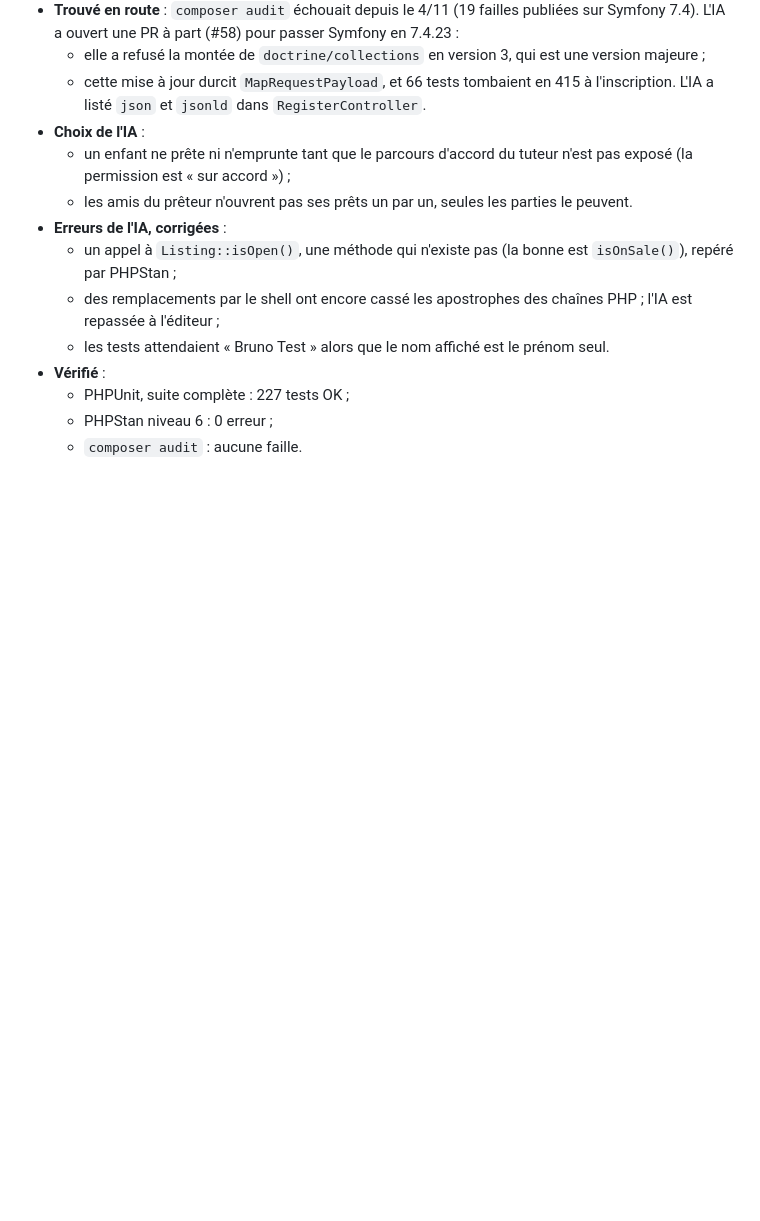
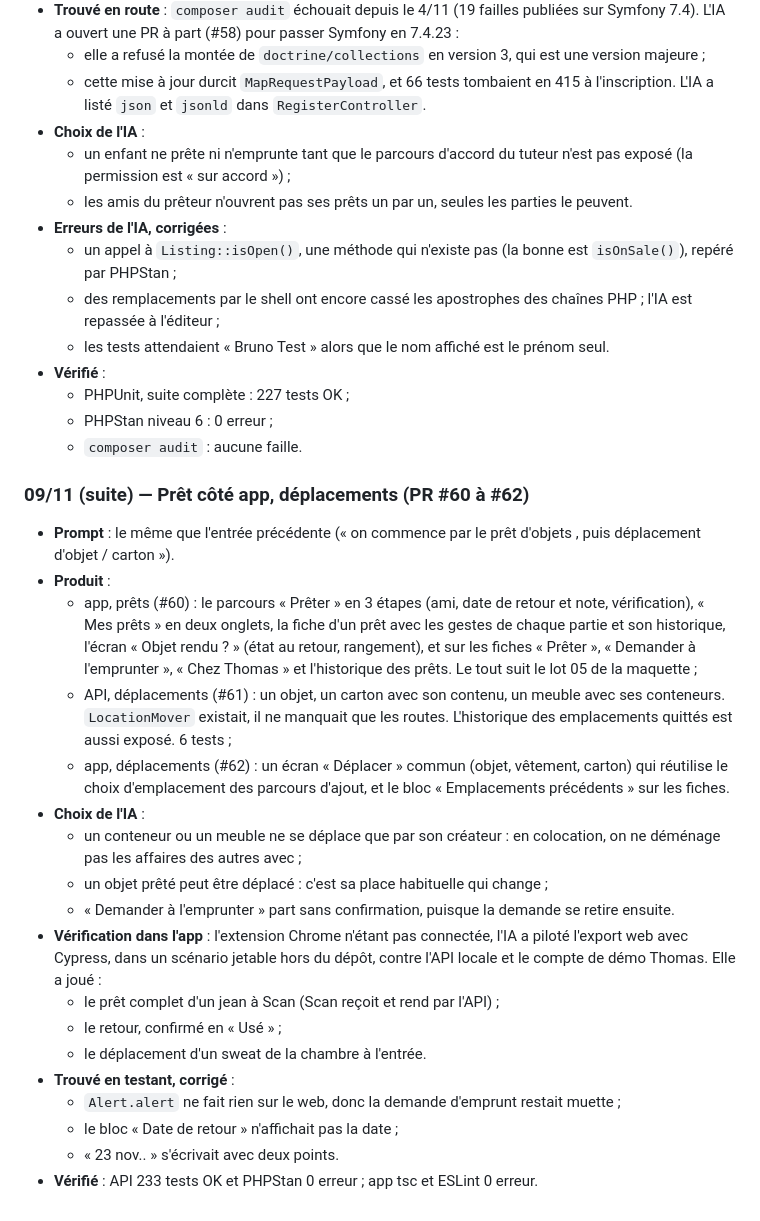
Before and after one commit to Rteix05/WR506D---Penderie-mmi24h04, a Markdown page: docs/JOURNAL_IA.md, the part around the change. Drawn GitHub-style; blank space fills up the shorter version.

Commit message:
docs: journal IA — 09/11 (suite) : prêt côté app, déplacements
Ce qui a été produit dans les PR #60 à #62, les choix de l'IA (qui
déplace un carton, objet prêté déplaçable, demande sans confirmation), la
vérification dans l'app web pilotée par Cypress faute d'extension
Chrome, et les trois retouches trouvées en testant.

```diff
--- a/docs/JOURNAL_IA.md
+++ b/docs/JOURNAL_IA.md
@@ -383,3 +383,24 @@ Règles suivies avec l'outil de développement :
   - PHPUnit, suite complète : 227 tests OK ;
   - PHPStan niveau 6 : 0 erreur ;
   - `composer audit` : aucune faille.
+
+### 09/11 (suite) — Prêt côté app, déplacements (PR #60 à #62)
+
+- **Prompt** : le même que l'entrée précédente (« on commence par le prêt d'objets , puis déplacement d'objet / carton »).
+- **Produit** :
+  - app, prêts (#60) : le parcours « Prêter » en 3 étapes (ami, date de retour et note, vérification), « Mes prêts » en deux onglets, la fiche d'un prêt avec les gestes de chaque partie et son historique, l'écran « Objet rendu ? » (état au retour, rangement), et sur les fiches « Prêter », « Demander à l'emprunter », « Chez Thomas » et l'historique des prêts. Le tout suit le lot 05 de la maquette ;
+  - API, déplacements (#61) : un objet, un carton avec son contenu, un meuble avec ses conteneurs. `LocationMover` existait, il ne manquait que les routes. L'historique des emplacements quittés est aussi exposé. 6 tests ;
+  - app, déplacements (#62) : un écran « Déplacer » commun (objet, vêtement, carton) qui réutilise le choix d'emplacement des parcours d'ajout, et le bloc « Emplacements précédents » sur les fiches.
+- **Choix de l'IA** :
+  - un conteneur ou un meuble ne se déplace que par son créateur : en colocation, on ne déménage pas les affaires des autres avec ;
+  - un objet prêté peut être déplacé : c'est sa place habituelle qui change ;
+  - « Demander à l'emprunter » part sans confirmation, puisque la demande se retire ensuite.
+- **Vérification dans l'app** : l'extension Chrome n'étant pas connectée, l'IA a piloté l'export web avec Cypress, dans un scénario jetable hors du dépôt, contre l'API locale et le compte de démo Thomas. Elle a joué :
+  - le prêt complet d'un jean à Scan (Scan reçoit et rend par l'API) ;
+  - le retour, confirmé en « Usé » ;
+  - le déplacement d'un sweat de la chambre à l'entrée.
+- **Trouvé en testant, corrigé** :
+  - `Alert.alert` ne fait rien sur le web, donc la demande d'emprunt restait muette ;
+  - le bloc « Date de retour » n'affichait pas la date ;
+  - « 23 nov.. » s'écrivait avec deux points.
+- **Vérifié** : API 233 tests OK et PHPStan 0 erreur ; app tsc et ESLint 0 erreur.
```
